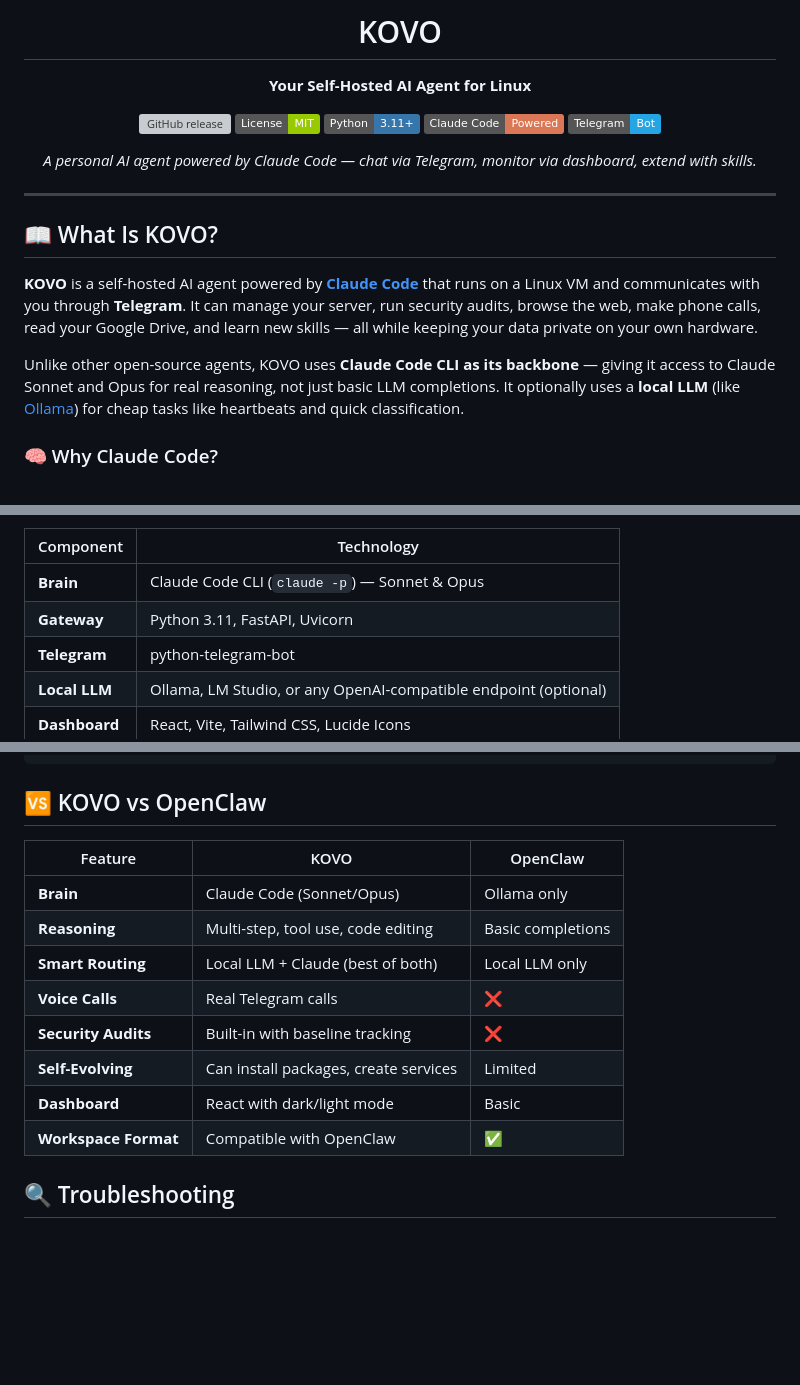
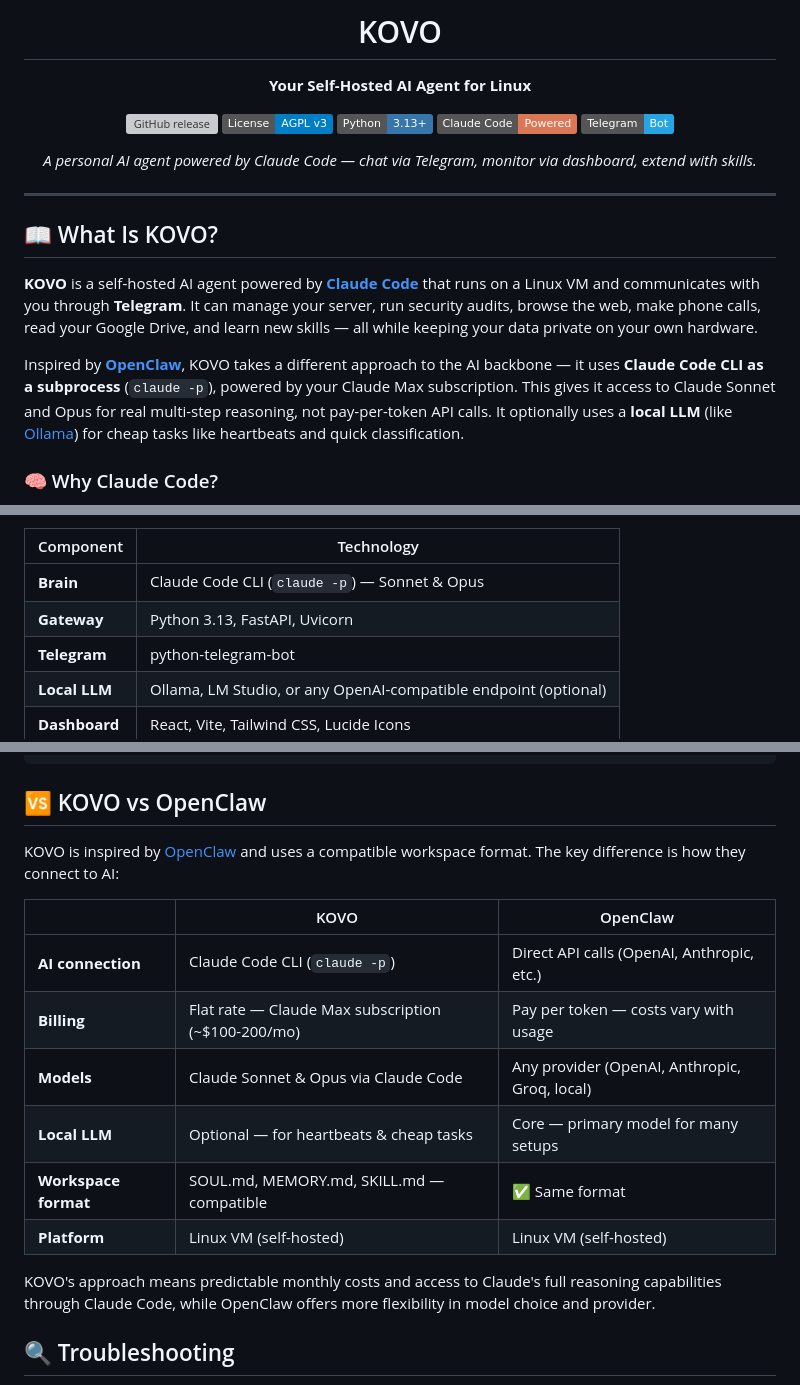
Before and after one commit to Ava-AgentOne/KOVO, a Markdown page: README.md, 3 parts joined by grey strips. GitHub-like rendering; badges without logos; blank space fills up the shorter version; grey boxes are pictures that could not be loaded.

Commit message:
Fix README: inspired by OpenClaw, fair comparison, correct license

```diff
--- a/README.md
+++ b/README.md
@@ -7,8 +7,8 @@
 **Your Self-Hosted AI Agent for Linux**
 
 [![GitHub release](https://img.shields.io/github/v/release/Ava-AgentOne/kovo?color=378ADD&label=Release)](https://github.com/Ava-AgentOne/kovo/releases)
-[![License: MIT](https://img.shields.io/badge/License-MIT-green.svg)](LICENSE)
-[![Python](https://img.shields.io/badge/Python-3.11+-3776AB?logo=python&logoColor=white)](https://python.org)
+[![License: AGPL v3](https://img.shields.io/badge/License-AGPL_v3-blue.svg)](LICENSE)
+[![Python](https://img.shields.io/badge/Python-3.13+-3776AB?logo=python&logoColor=white)](https://python.org)
 [![Claude Code](https://img.shields.io/badge/Claude_Code-Powered-DA7756?logo=anthropic&logoColor=white)](https://docs.anthropic.com/en/docs/claude-code)
 [![Telegram](https://img.shields.io/badge/Telegram-Bot-26A5E4?logo=telegram&logoColor=white)](https://core.telegram.org/bots)
 
@@ -22,7 +22,7 @@
 
 **KOVO** is a self-hosted AI agent powered by **[Claude Code](https://docs.anthropic.com/en/docs/claude-code)** that runs on a Linux VM and communicates with you through **Telegram**. It can manage your server, run security audits, browse the web, make phone calls, read your Google Drive, and learn new skills — all while keeping your data private on your own hardware.
 
-Unlike other open-source agents, KOVO uses **Claude Code CLI as its backbone** — giving it access to Claude Sonnet and Opus for real reasoning, not just basic LLM completions. It optionally uses a **local LLM** (like [Ollama](https://ollama.com)) for cheap tasks like heartbeats and quick classification.
+Inspired by **[OpenClaw](https://github.com/openclaw)**, KOVO takes a different approach to the AI backbone — it uses **Claude Code CLI as a subprocess** (`claude -p`), powered by your Claude Max subscription. This gives it access to Claude Sonnet and Opus for real multi-step reasoning, not pay-per-token API calls. It optionally uses a **local LLM** (like [Ollama](https://ollama.com)) for cheap tasks like heartbeats and quick classification.
 
 ### 🧠 Why Claude Code?
 
@@ -79,7 +79,7 @@ Most self-hosted agents rely on basic API calls to an LLM. KOVO is different —
 | Component | Technology |
 |-----------|-----------|
 | **Brain** | Claude Code CLI (`claude -p`) — Sonnet & Opus |
-| **Gateway** | Python 3.11, FastAPI, Uvicorn |
+| **Gateway** | Python 3.13, FastAPI, Uvicorn |
 | **Telegram** | python-telegram-bot |
 | **Local LLM** | Ollama, LM Studio, or any OpenAI-compatible endpoint (optional) |
 | **Dashboard** | React, Vite, Tailwind CSS, Lucide Icons |
@@ -392,16 +392,18 @@ KOVO includes built-in security features:
 
 ## 🆚 KOVO vs OpenClaw
 
-| Feature | KOVO | OpenClaw |
-|---------|------|----------|
-| **Brain** | Claude Code (Sonnet/Opus) | Ollama only |
-| **Reasoning** | Multi-step, tool use, code editing | Basic completions |
-| **Smart Routing** | Local LLM + Claude (best of both) | Local LLM only |
-| **Voice Calls** | Real Telegram calls | ❌ |
-| **Security Audits** | Built-in with baseline tracking | ❌ |
-| **Self-Evolving** | Can install packages, create services | Limited |
-| **Dashboard** | React with dark/light mode | Basic |
-| **Workspace Format** | Compatible with OpenClaw | ✅ |
+KOVO is inspired by [OpenClaw](https://github.com/openclaw) and uses a compatible workspace format. The key difference is how they connect to AI:
+
+| | KOVO | OpenClaw |
+|---|------|----------|
+| **AI connection** | Claude Code CLI (`claude -p`) | Direct API calls (OpenAI, Anthropic, etc.) |
+| **Billing** | Flat rate — Claude Max subscription (~$100-200/mo) | Pay per token — costs vary with usage |
+| **Models** | Claude Sonnet & Opus via Claude Code | Any provider (OpenAI, Anthropic, Groq, local) |
+| **Local LLM** | Optional — for heartbeats & cheap tasks | Core — primary model for many setups |
+| **Workspace format** | SOUL.md, MEMORY.md, SKILL.md — compatible | ✅ Same format |
+| **Platform** | Linux VM (self-hosted) | Linux VM (self-hosted) |
+
+KOVO's approach means predictable monthly costs and access to Claude's full reasoning capabilities through Claude Code, while OpenClaw offers more flexibility in model choice and provider.
 
 ## 🔍 Troubleshooting
 
```
Also changed, not shown: other parts of README.md (+4 -4 lines).
